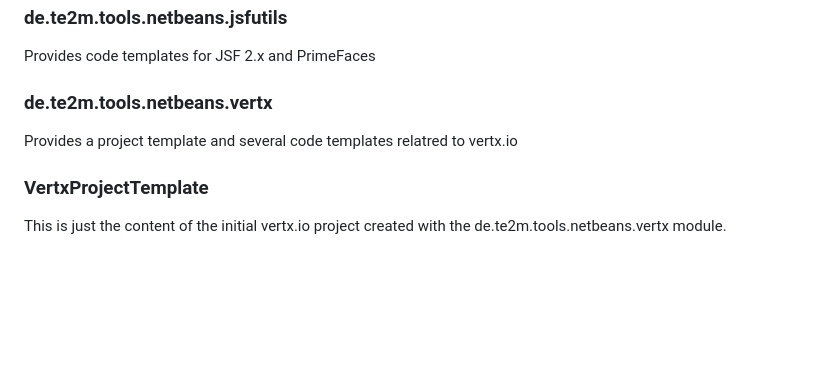
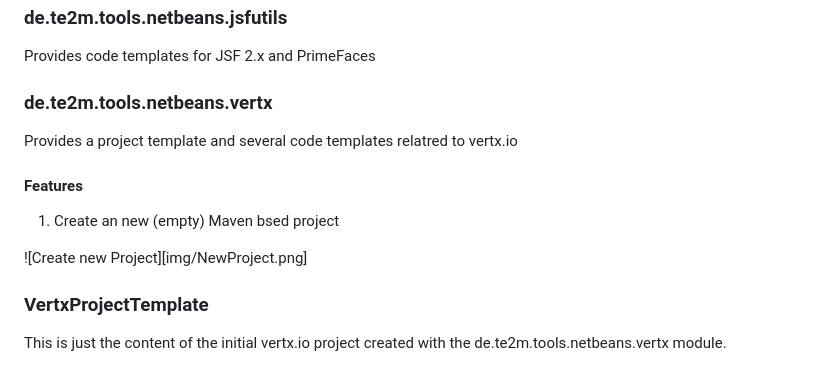
Before and after one commit to fafischer/te2m.de-netbeans, a Markdown page: README.md, the part around the change. GitHub-like rendering; blank space fills up the shorter version.

Commit message:
Image added

```diff
--- a/README.md
+++ b/README.md
@@ -11,6 +11,13 @@ Provides code templates for JSF 2.x and PrimeFaces
 
 Provides a project template and several code templates relatred to vertx.io
 
+#### Features
+
+1. Create an new (empty) Maven bsed project
+
+![Create new Project][img/NewProject.png]
+
+
 ### VertxProjectTemplate
 
 This is just the content of the initial vertx.io project created with the de.te2m.tools.netbeans.vertx module.
```
Also changed, not shown: img/NewProject.png (added).
